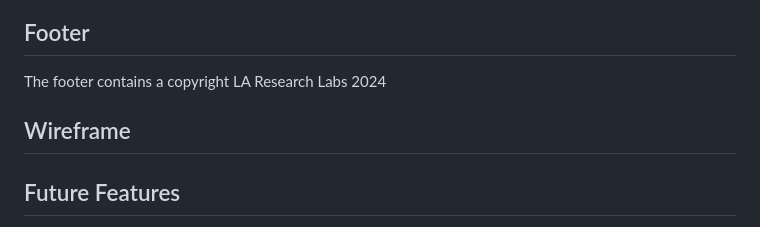
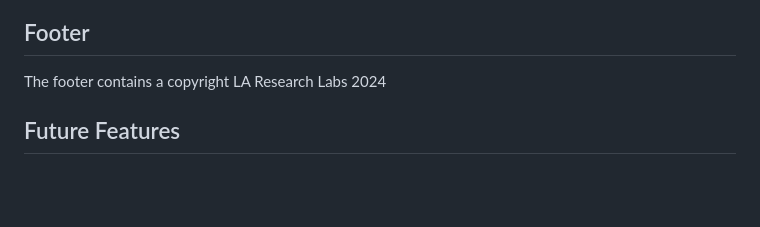
Before and after one commit to Declan444/hangManGame, a Markdown page: README.md, the part around the change printed below. Drawn GitHub-style; blank space fills up the shorter version.

```diff
--- a/README.md
+++ b/README.md
@@ -44,7 +48,6 @@ The user can then click new game to start the process over again.
 
 The footer contains a copyright LA Research Labs 2024
 
-## Wireframe
 
 ## Future Features
 Ideally with more time and development, the user would be asked to select the length of letters in the word that they want to play e.g. a 3 letter word, 4 letter word, 5 letter word etc. This would give the user more difficult challenges with the game. Also a suggestion by on user was to change the keypad to a qwerty layout.
```
Also changed, not shown: other parts of README.md (+4 -0 lines).
